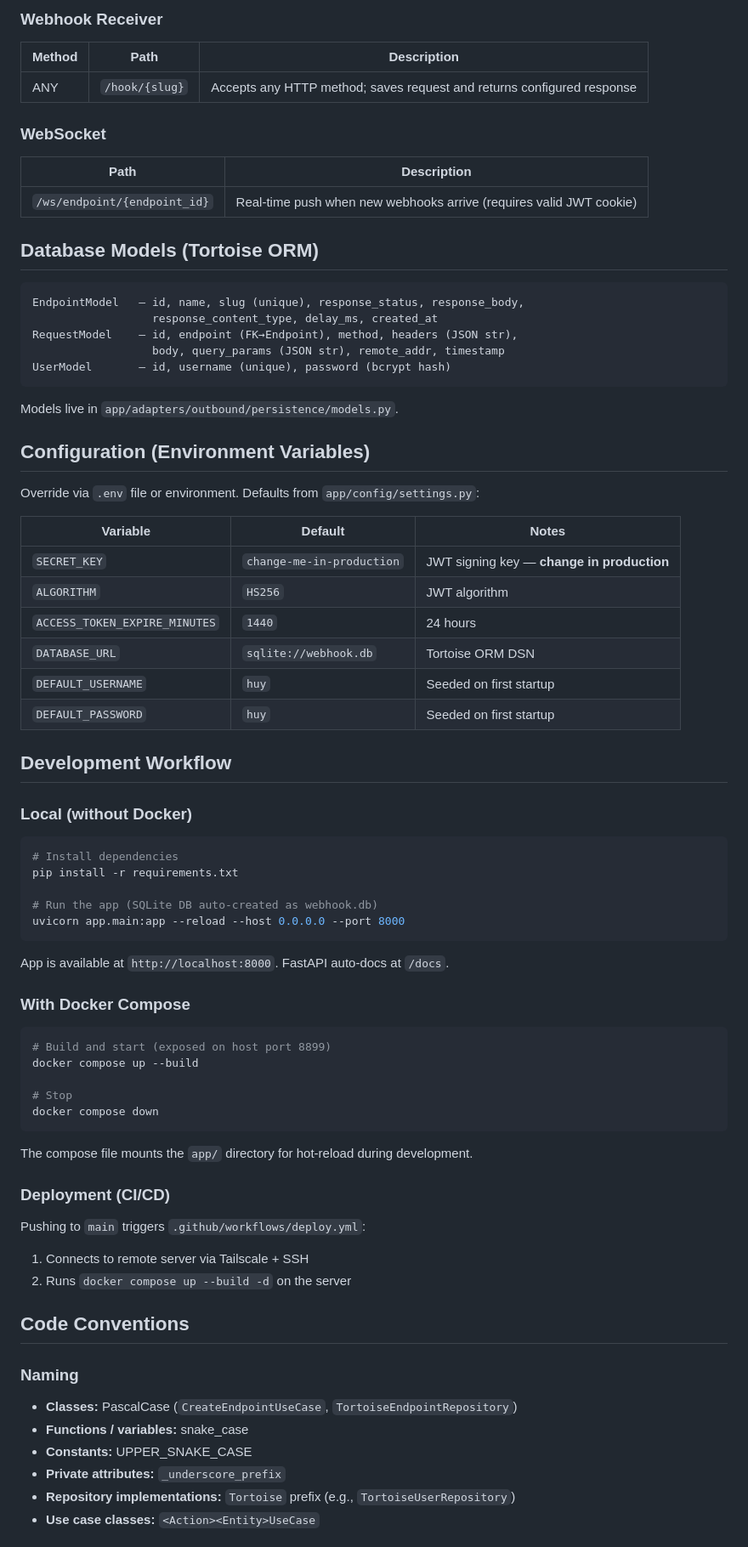
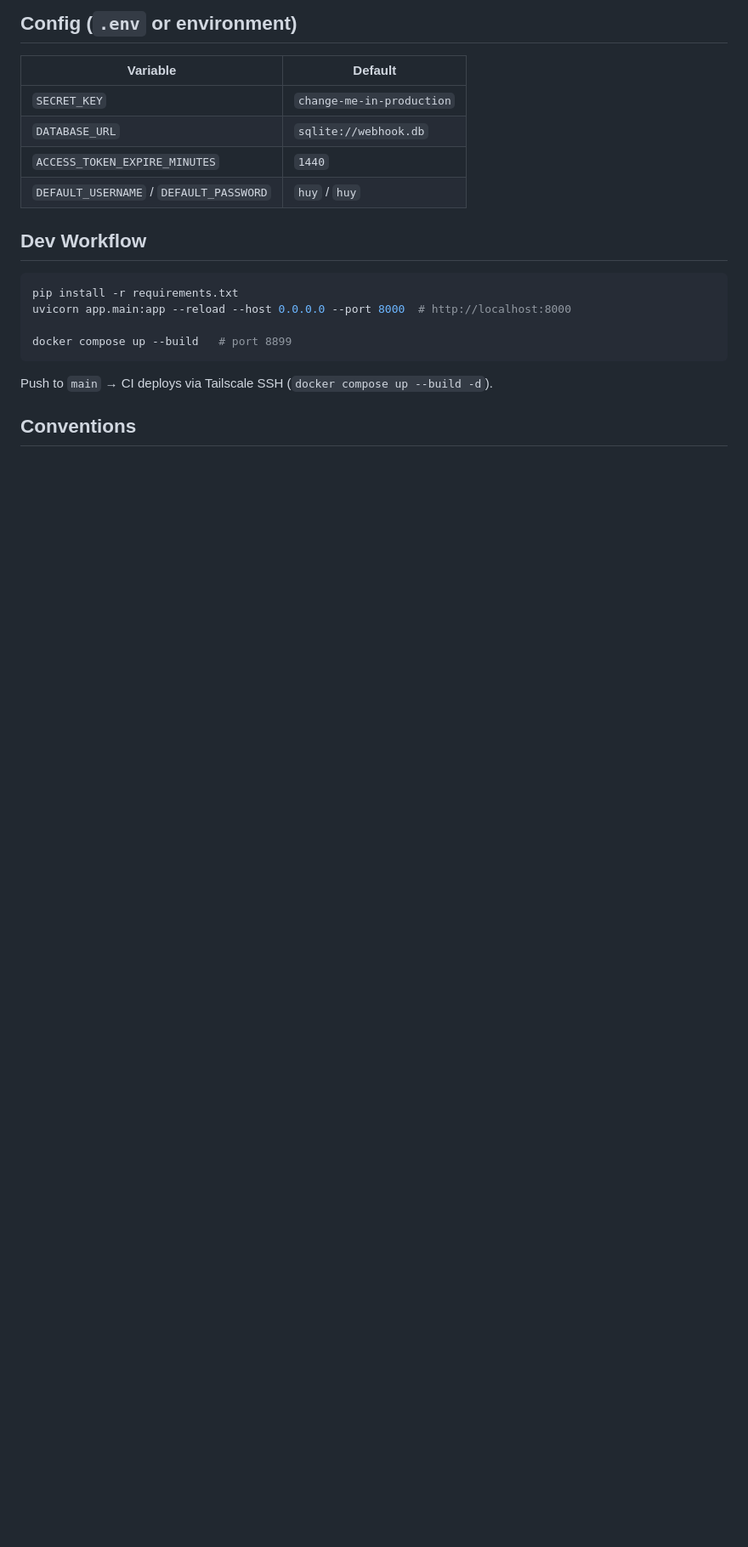
Before and after one commit to nguyenhuy158/webhook-tester, a Markdown page: CLAUDE.md, the part around one of its changes. Shown at 85% size. GitHub-like rendering; blank space fills up the shorter version.

````diff
--- a/CLAUDE.md
+++ b/CLAUDE.md
@@ -76,78 +53,23 @@ app/
 
-### Webhook Receiver
-| Method | Path | Description |
-|--------|------|-------------|
-| ANY | `/hook/{slug}` | Accepts any HTTP method; saves request and returns configured response |
+## Config (`.env` or environment)
 
-### WebSocket
-| Path | Description |
-|------|-------------|
-| `/ws/endpoint/{endpoint_id}` | Real-time push when new webhooks arrive (requires valid JWT cookie) |
+| Variable | Default |
+|----------|---------|
+| `SECRET_KEY` | `change-me-in-production` |
+| `DATABASE_URL` | `sqlite://webhook.db` |
+| `ACCESS_TOKEN_EXPIRE_MINUTES` | `1440` |
+| `DEFAULT_USERNAME` / `DEFAULT_PASSWORD` | `huy` / `huy` |
 
-## Database Models (Tortoise ORM)
+## Dev Workflow
 
-```
-EndpointModel   — id, name, slug (unique), response_status, response_body,
-                  response_content_type, delay_ms, created_at
-RequestModel    — id, endpoint (FK→Endpoint), method, headers (JSON str),
-                  body, query_params (JSON str), remote_addr, timestamp
-UserModel       — id, username (unique), password (bcrypt hash)
+```bash
+pip install -r requirements.txt
+uvicorn app.main:app --reload --host 0.0.0.0 --port 8000  # http://localhost:8000
+
+docker compose up --build   # port 8899
 ```
 
-Models live in `app/adapters/outbound/persistence/models.py`.
+Push to `main` → CI deploys via Tailscale SSH (`docker compose up --build -d`).
 
-## Configuration (Environment Variables)
+## Conventions
 
-Override via `.env` file or environment. Defaults from `app/config/settings.py`:
-
-| Variable | Default | Notes |
-|----------|---------|-------|
-| `SECRET_KEY` | `change-me-in-production` | JWT signing key — **change in production** |
-| `ALGORITHM` | `HS256` | JWT algorithm |
-| `ACCESS_TOKEN_EXPIRE_MINUTES` | `1440` | 24 hours |
-| `DATABASE_URL` | `sqlite://webhook.db` | Tortoise ORM DSN |
-| `DEFAULT_USERNAME` | `huy` | Seeded on first startup |
-| `DEFAULT_PASSWORD` | `huy` | Seeded on first startup |
-
-## Development Workflow
-
-### Local (without Docker)
-
-```bash
-# Install dependencies
-pip install -r requirements.txt
-
-# Run the app (SQLite DB auto-created as webhook.db)
-uvicorn app.main:app --reload --host 0.0.0.0 --port 8000
-```
-
-App is available at `http://localhost:8000`. FastAPI auto-docs at `/docs`.
-
-### With Docker Compose
-
-```bash
-# Build and start (exposed on host port 8899)
-docker compose up --build
-
-# Stop
-docker compose down
-```
-
-The compose file mounts the `app/` directory for hot-reload during development.
-
-### Deployment (CI/CD)
-
-Pushing to `main` triggers `.github/workflows/deploy.yml`:
-1. Connects to remote server via Tailscale + SSH
-2. Runs `docker compose up --build -d` on the server
-
-## Code Conventions
-
-### Naming
-- **Classes:** PascalCase (`CreateEndpointUseCase`, `TortoiseEndpointRepository`)
-- **Functions / variables:** snake_case
-- **Constants:** UPPER_SNAKE_CASE
-- **Private attributes:** `_underscore_prefix`
-- **Repository implementations:** `Tortoise` prefix (e.g., `TortoiseUserRepository`)
-- **Use case classes:** `<Action><Entity>UseCase`
-
````
Also changed, not shown: other parts of CLAUDE.md (+41 -86 lines).
